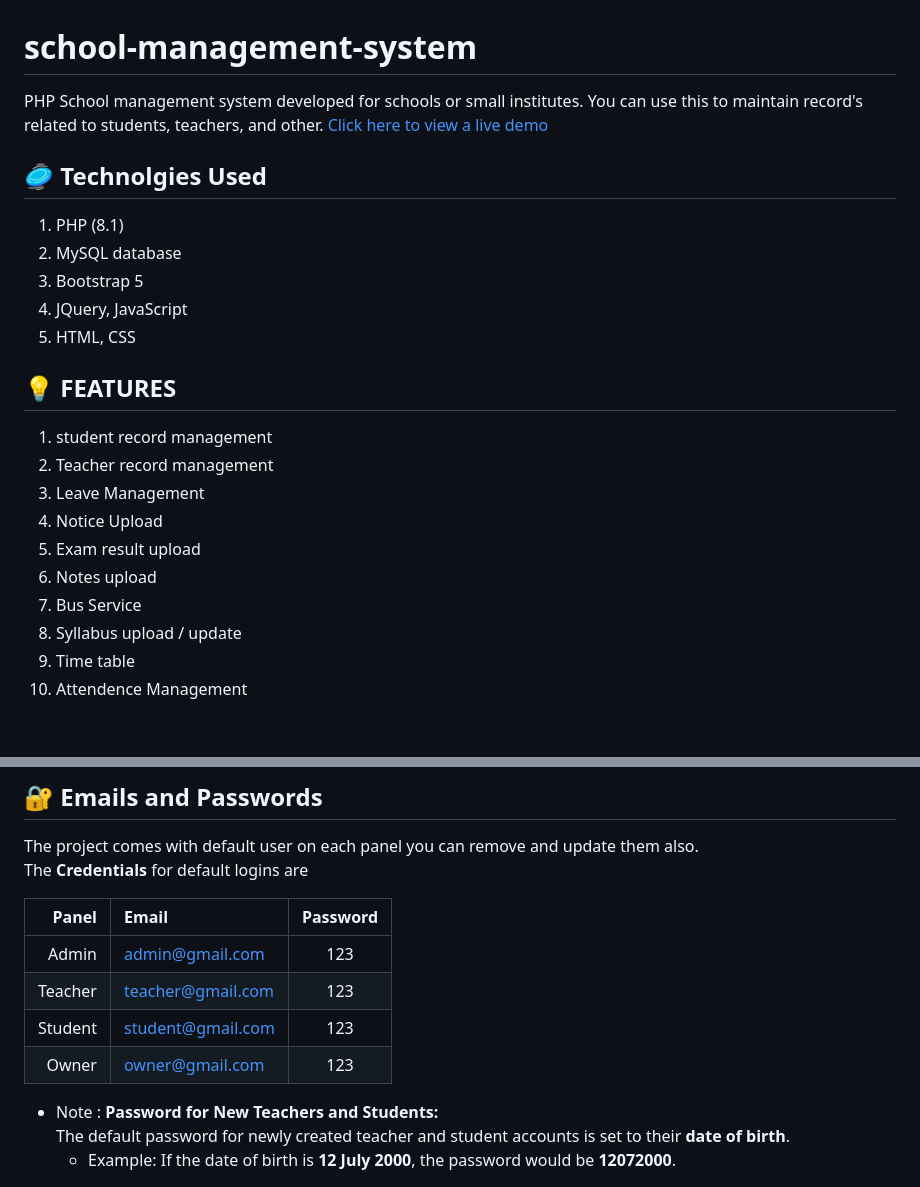
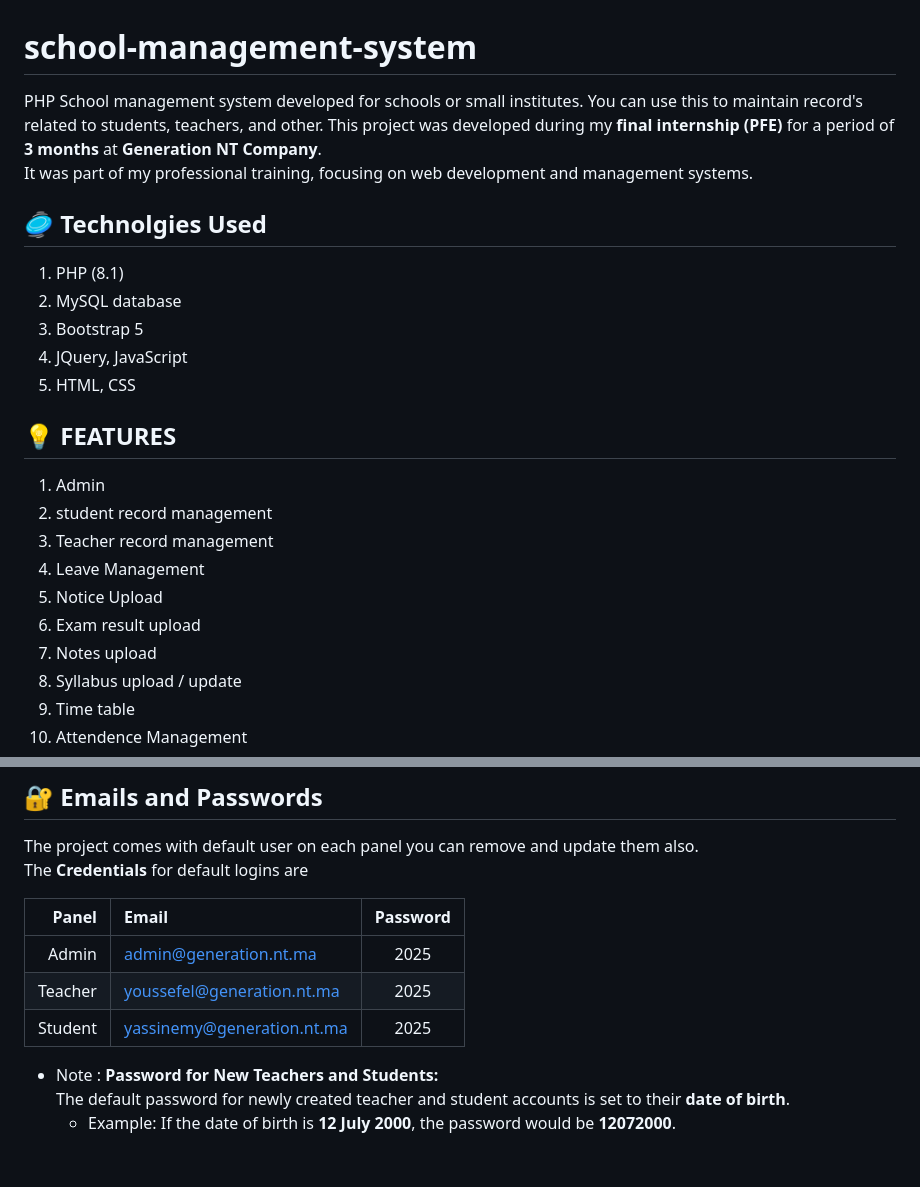
Before and after one commit to yassine205r/school-management-system, a Markdown page: README.md, 2 parts joined by grey strips. Drawn GitHub-style; blank space fills up the shorter version.

```diff
--- a/README.md
+++ b/README.md
@@ -1,6 +1,7 @@
 #  school-management-system
-PHP School management system developed for schools or small institutes. You can use this to maintain record's related to students, teachers, and other. [Click here to view a live demo](https://sms.oranbyte.com)
-
+PHP School management system developed for schools or small institutes. You can use this to maintain record's related to students, teachers, and other.
+This project was developed during my **final internship (PFE)** for a period of **3 months** at **Generation NT Company**.
+It was part of my professional training, focusing on web development and management systems.
 
 
 ## 🥏 Technolgies Used
@@ -11,13 +12,13 @@ PHP School management system developed for schools or small institutes. You can
   5. HTML, CSS
 
 ## 💡 FEATURES
-  1. student record management
-  2. Teacher record management
-  3. Leave Management
-  4. Notice Upload
-  5. Exam result upload
-  6. Notes upload
-  7. Bus Service
+  1. Admin
+  2. student record management
+  3. Teacher record management
+  4. Leave Management
+  5. Notice Upload
+  6. Exam result upload
+  7. Notes upload
   8. Syllabus upload / update
   9. Time table
   10. Attendence Management
@@ -118,10 +119,9 @@ The **Credentials** for default logins are
 
 | Panel   |  Email             | Password |
 | ----:   |  :---------------- | :------: |
-| Admin   | admin@gmail.com    | 123      |
-| Teacher | teacher@gmail.com  | 123      |
-| Student | student@gmail.com  | 123      |
-| Owner   | owner@gmail.com    | 123      |
+| Admin   | admin@generation.nt.ma      | 2025      |
+| Teacher | youssefel@generation.nt.ma  | 2025      |
+| Student | yassinemy@generation.nt.ma  | 2025      |
 
 - Note : **Password for New Teachers and Students:**
    The default password for newly created teacher and student accounts is set to their **date of birth**.
```
